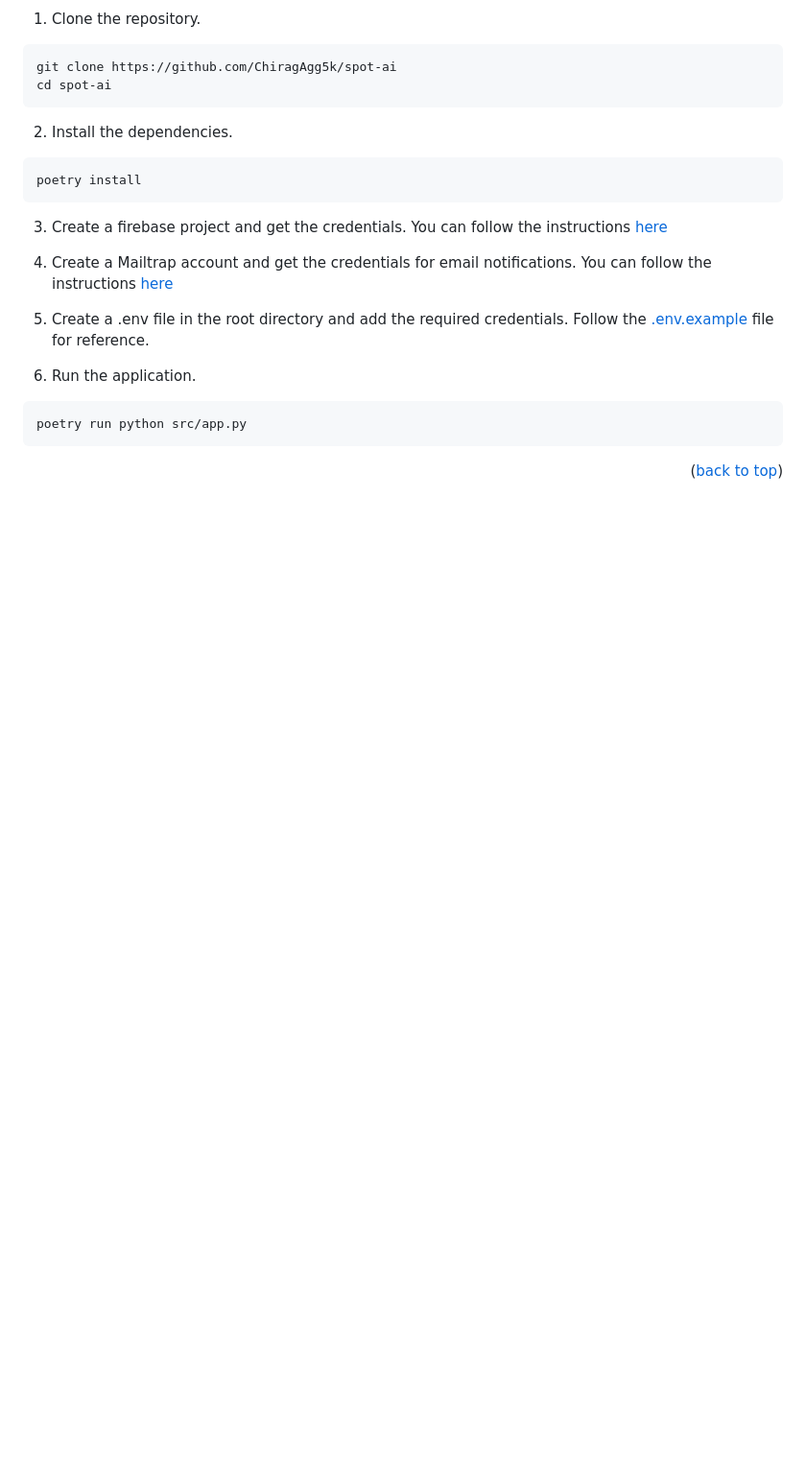
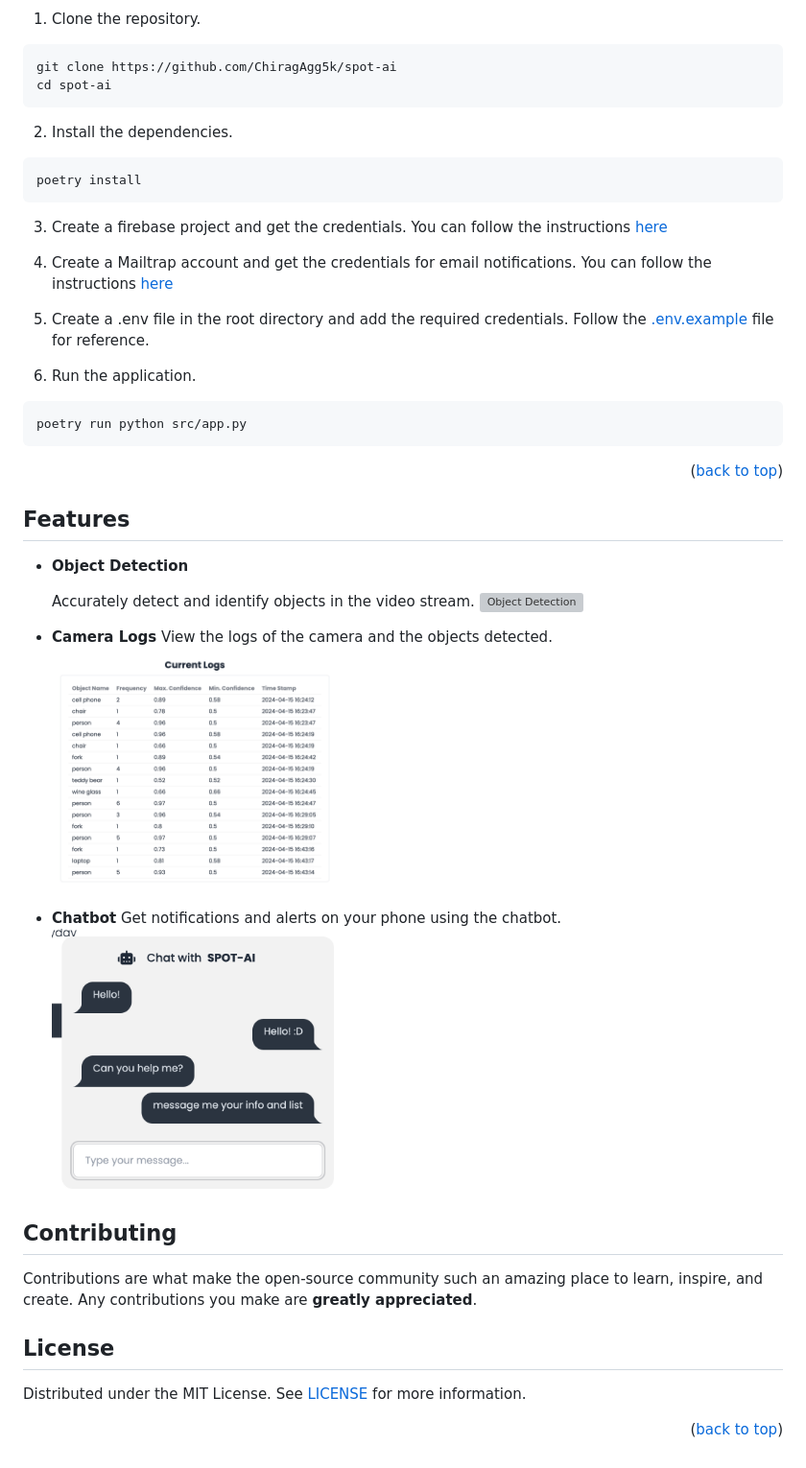
Before and after one commit to ChiragAgg5k/suraksha-ai, a Markdown page: README.md, the part around one of its changes. Shown at 96% size. Rendered like a GitHub page; blank space fills up the shorter version; grey boxes are pictures that could not be loaded.

```diff
--- a/README.md
+++ b/README.md
@@ -101,3 +99,28 @@ poetry run python src/app.py
 [Chart.js]: https://img.shields.io/badge/Chart.js-FF6384?style=for-the-badge&logo=chartdotjs&logoColor=white
 [Yolov8]: https://img.shields.io/badge/YOLOv8-000000?style=for-the-badge&logo=python&logoColor=white
 [Huggingface]: https://img.shields.io/badge/Hugging%20Face-000000?style=for-the-badge&logo=huggingface&logoColor=yellow
+
+## Features
+
+-   **Object Detection**
+
+    Accurately detect and identify objects in the video stream.
+    <img src="assets/object_detection.png" alt="Object Detection" width="300" height="200">
+
+-   **Camera Logs**
+    View the logs of the camera and the objects detected.
+    <img src="assets/logs.png" alt="Camera Logs" width="300" height="250">
+
+-   **Chatbot**
+    Get notifications and alerts on your phone using the chatbot.
+    <img src="assets/chatbot.png" alt="Chatbot" width="300" height="300">
+
+## Contributing
+
+Contributions are what make the open-source community such an amazing place to learn, inspire, and create. Any contributions you make are **greatly appreciated**.
+
+## License
+
+Distributed under the MIT License. See [LICENSE](LICENSE.txt) for more information.
+
+<p align="right">(<a href="#readme-top">back to top</a>)</p>
```
Also changed, not shown: other parts of README.md (+0 -2 lines).
